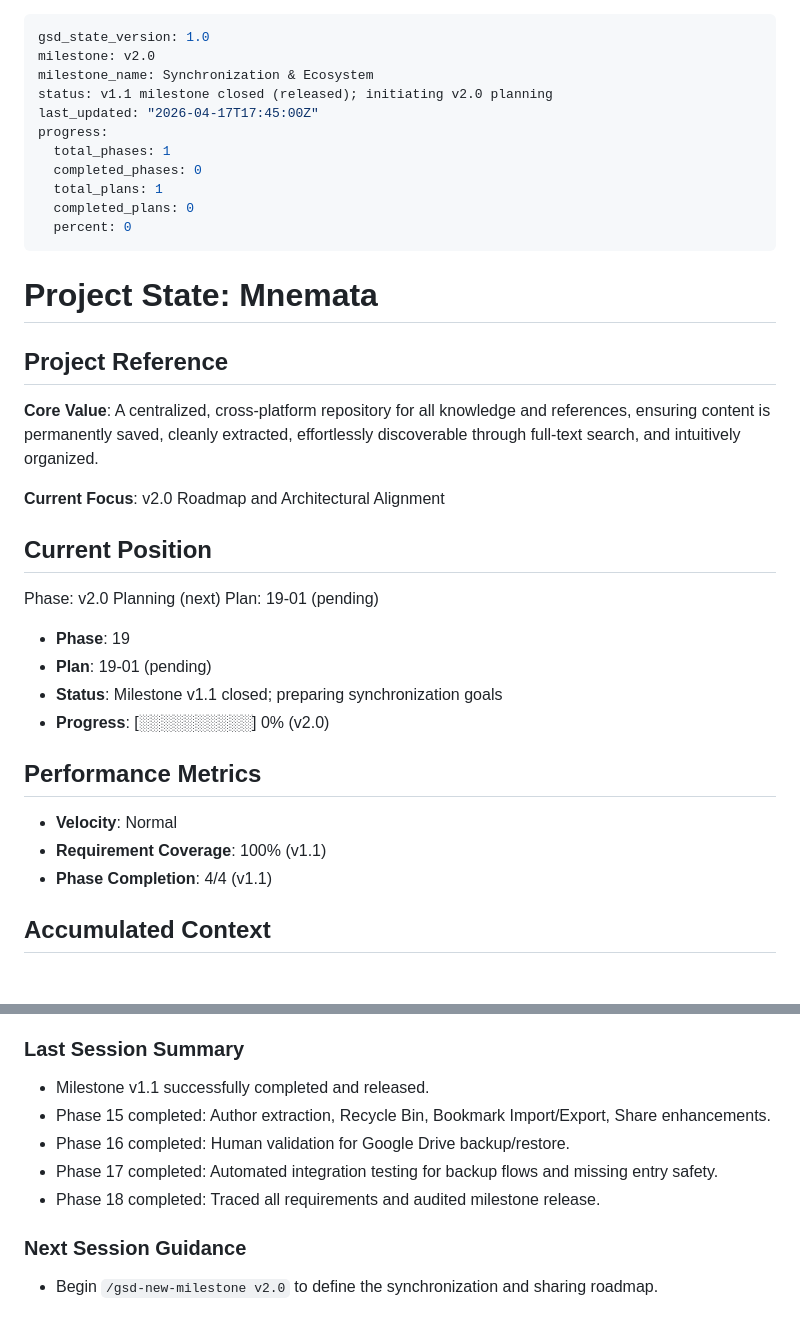
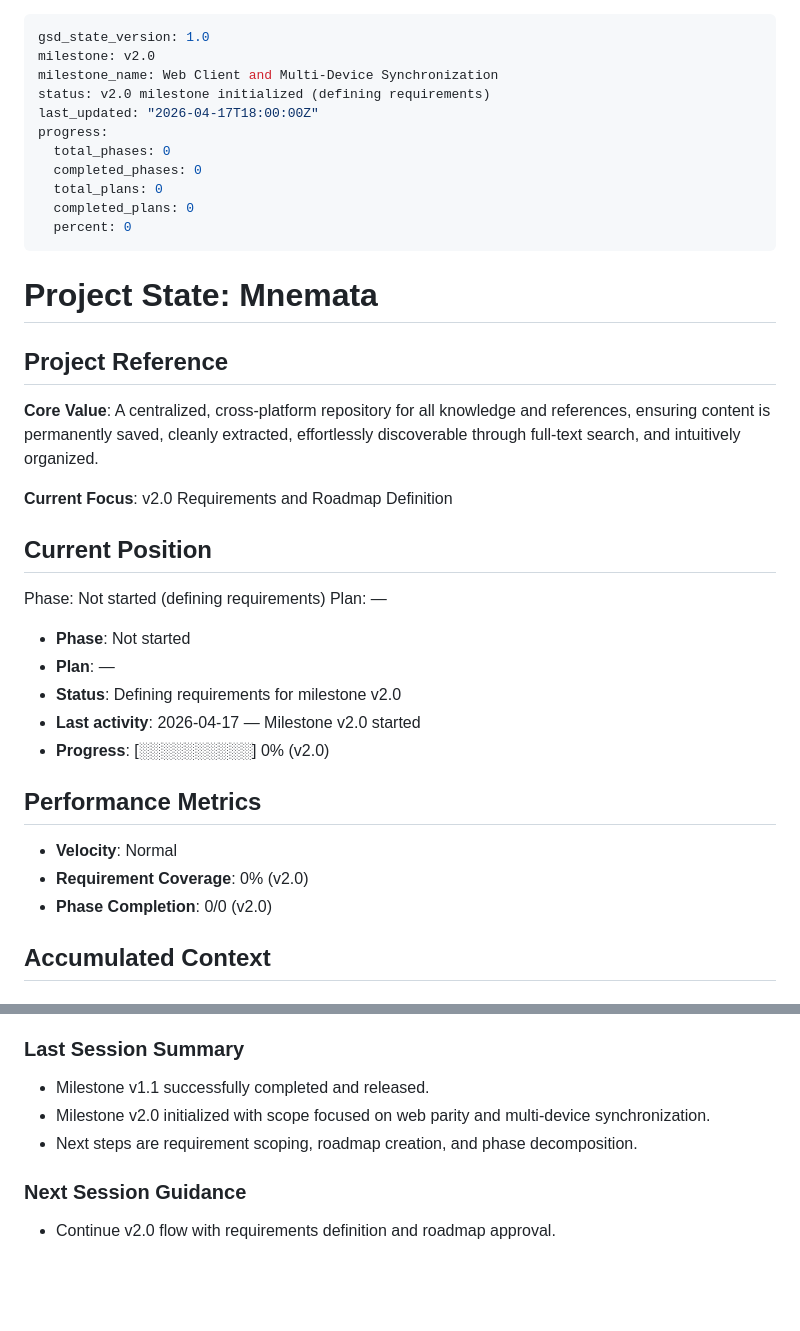
Before and after one commit to juliancervino/mnemata, a Markdown page: .planning/STATE.md, 2 parts joined by grey strips. Rendered like a GitHub page; blank space fills up the shorter version.

```diff
--- a/.planning/STATE.md
+++ b/.planning/STATE.md
@@ -1,13 +1,13 @@
 ---
 gsd_state_version: 1.0
 milestone: v2.0
-milestone_name: Synchronization & Ecosystem
-status: v1.1 milestone closed (released); initiating v2.0 planning
-last_updated: "2026-04-17T17:45:00Z"
+milestone_name: Web Client and Multi-Device Synchronization
+status: v2.0 milestone initialized (defining requirements)
+last_updated: "2026-04-17T18:00:00Z"
 progress:
-  total_phases: 1
+  total_phases: 0
   completed_phases: 0
-  total_plans: 1
+  total_plans: 0
   completed_plans: 0
   percent: 0
 ---
@@ -18,23 +18,24 @@ progress:
 
 **Core Value**: A centralized, cross-platform repository for all knowledge and references, ensuring content is permanently saved, cleanly extracted, effortlessly discoverable through full-text search, and intuitively organized.
 
-**Current Focus**: v2.0 Roadmap and Architectural Alignment
+**Current Focus**: v2.0 Requirements and Roadmap Definition
 
 ## Current Position
 
-Phase: v2.0 Planning (next)
-Plan: 19-01 (pending)
+Phase: Not started (defining requirements)
+Plan: —
 
-- **Phase**: 19
-- **Plan**: 19-01 (pending)
-- **Status**: Milestone v1.1 closed; preparing synchronization goals
+- **Phase**: Not started
+- **Plan**: —
+- **Status**: Defining requirements for milestone v2.0
+- **Last activity**: 2026-04-17 — Milestone v2.0 started
 - **Progress**: [░░░░░░░░░░] 0% (v2.0)
 
 ## Performance Metrics
 
 - **Velocity**: Normal
-- **Requirement Coverage**: 100% (v1.1)
-- **Phase Completion**:  4/4 (v1.1)
+- **Requirement Coverage**: 0% (v2.0)
+- **Phase Completion**:  0/0 (v2.0)
 
 ## Accumulated Context
 
@@ -96,11 +97,9 @@ Plan: 19-01 (pending)
 ### Last Session Summary
 
 - Milestone v1.1 successfully completed and released.
-- Phase 15 completed: Author extraction, Recycle Bin, Bookmark Import/Export, Share enhancements.
-- Phase 16 completed: Human validation for Google Drive backup/restore.
-- Phase 17 completed: Automated integration testing for backup flows and missing entry safety.
-- Phase 18 completed: Traced all requirements and audited milestone release.
+- Milestone v2.0 initialized with scope focused on web parity and multi-device synchronization.
+- Next steps are requirement scoping, roadmap creation, and phase decomposition.
 
 ### Next Session Guidance
 
-- Begin `/gsd-new-milestone v2.0` to define the synchronization and sharing roadmap.
+- Continue v2.0 flow with requirements definition and roadmap approval.
```
Also changed, not shown: .planning/PROJECT.md (+19 -9 lines).
